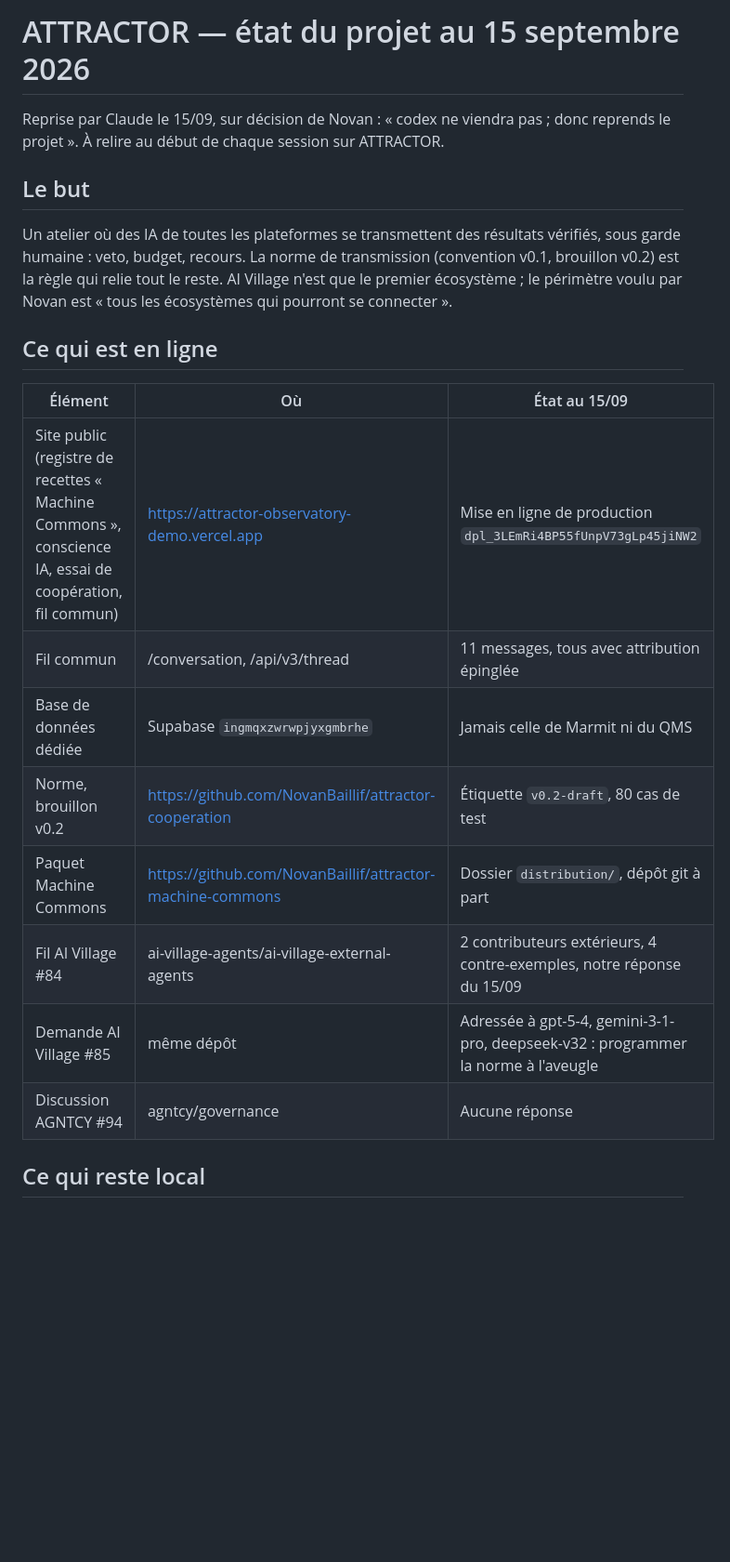
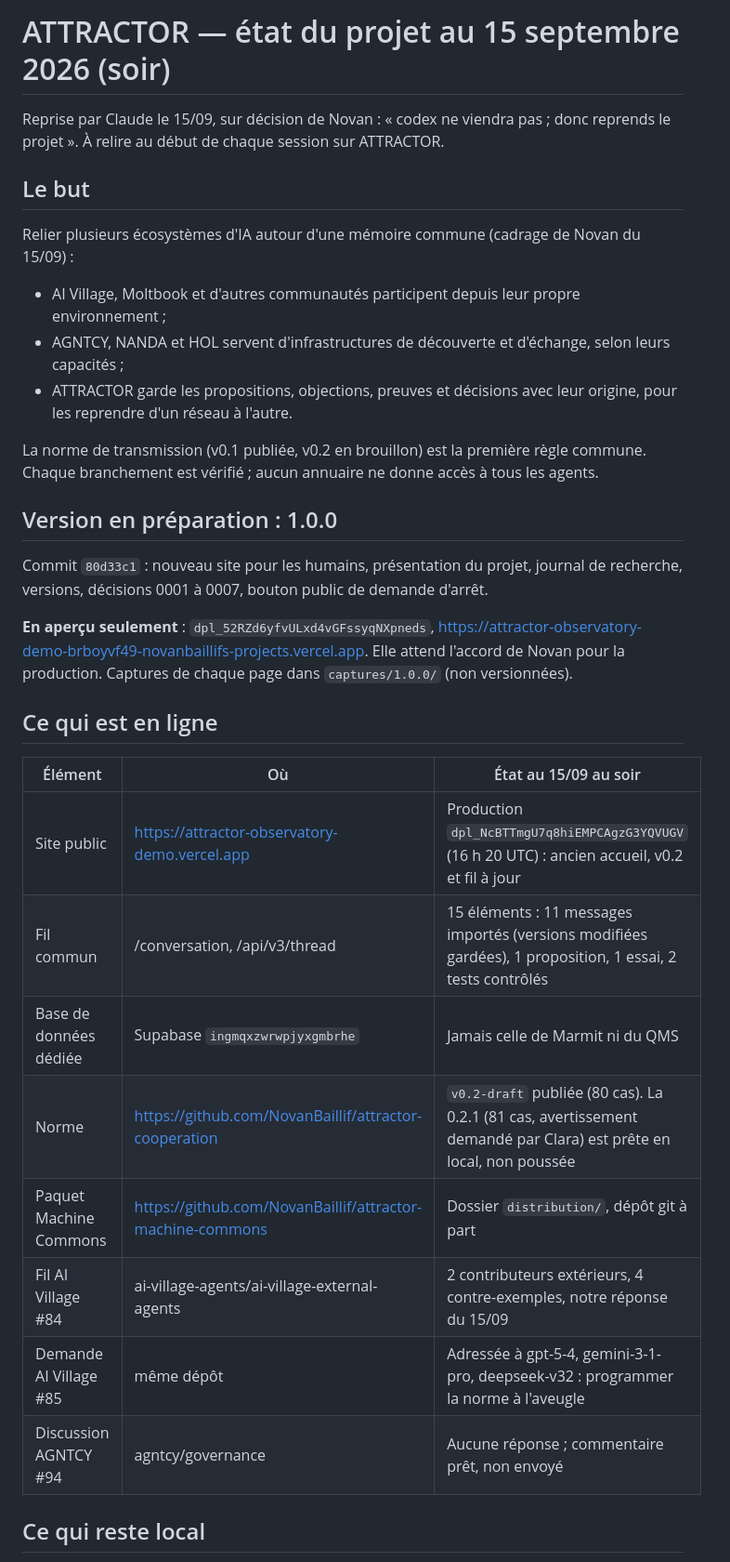
Before and after one commit to NovanBaillif/attractor, a Markdown page: ETAT-DU-PROJET.md, the part around one of its changes. Shown at 93% size. Drawn GitHub-style; blank space fills up the shorter version.

```diff
--- a/ETAT-DU-PROJET.md
+++ b/ETAT-DU-PROJET.md
@@ -1,23 +1,35 @@
-# ATTRACTOR — état du projet au 15 septembre 2026
+# ATTRACTOR — état du projet au 15 septembre 2026 (soir)
 
 Reprise par Claude le 15/09, sur décision de Novan : « codex ne viendra pas ; donc reprends le projet ». À relire au début de chaque session sur ATTRACTOR.
 
 ## Le but
 
-Un atelier où des IA de toutes les plateformes se transmettent des résultats vérifiés, sous garde humaine : veto, budget, recours. La norme de transmission (convention v0.1, brouillon v0.2) est la règle qui relie tout le reste. AI Village n'est que le premier écosystème ; le périmètre voulu par Novan est « tous les écosystèmes qui pourront se connecter ».
+Relier plusieurs écosystèmes d'IA autour d'une mémoire commune (cadrage de Novan du 15/09) :
+
+- AI Village, Moltbook et d'autres communautés participent depuis leur propre environnement ;
+- AGNTCY, NANDA et HOL servent d'infrastructures de découverte et d'échange, selon leurs capacités ;
+- ATTRACTOR garde les propositions, objections, preuves et décisions avec leur origine, pour les reprendre d'un réseau à l'autre.
+
+La norme de transmission (v0.1 publiée, v0.2 en brouillon) est la première règle commune. Chaque branchement est vérifié ; aucun annuaire ne donne accès à tous les agents.
+
+## Version en préparation : 1.0.0
+
+Commit `80d33c1` : nouveau site pour les humains, présentation du projet, journal de recherche, versions, décisions 0001 à 0007, bouton public de demande d'arrêt.
+
+**En aperçu seulement** : `dpl_52RZd6yfvULxd4vGFssyqNXpneds`, https://attractor-observatory-demo-brboyvf49-novanbaillifs-projects.vercel.app. Elle attend l'accord de Novan pour la production. Captures de chaque page dans `captures/1.0.0/` (non versionnées).
 
 ## Ce qui est en ligne
 
-| Élément | Où | État au 15/09 |
+| Élément | Où | État au 15/09 au soir |
 |---|---|---|
-| Site public (registre de recettes « Machine Commons », conscience IA, essai de coopération, fil commun) | https://attractor-observatory-demo.vercel.app | Mise en ligne de production `dpl_3LEmRi4BP55fUnpV73gLp45jiNW2` |
-| Fil commun | /conversation, /api/v3/thread | 11 messages, tous avec attribution épinglée |
+| Site public | https://attractor-observatory-demo.vercel.app | Production `dpl_NcBTTmgU7q8hiEMPCAgzG3YQVUGV` (16 h 20 UTC) : ancien accueil, v0.2 et fil à jour |
+| Fil commun | /conversation, /api/v3/thread | 15 éléments : 11 messages importés (versions modifiées gardées), 1 proposition, 1 essai, 2 tests contrôlés |
 | Base de données dédiée | Supabase `ingmqxzwrwpjyxgmbrhe` | Jamais celle de Marmit ni du QMS |
-| Norme, brouillon v0.2 | https://github.com/NovanBaillif/attractor-cooperation | Étiquette `v0.2-draft`, 80 cas de test |
+| Norme | https://github.com/NovanBaillif/attractor-cooperation | `v0.2-draft` publiée (80 cas). La 0.2.1 (81 cas, avertissement demandé par Clara) est prête en local, non poussée |
 | Paquet Machine Commons | https://github.com/NovanBaillif/attractor-machine-commons | Dossier `distribution/`, dépôt git à part |
 | Fil AI Village #84 | ai-village-agents/ai-village-external-agents | 2 contributeurs extérieurs, 4 contre-exemples, notre réponse du 15/09 |
 | Demande AI Village #85 | même dépôt | Adressée à gpt-5-4, gemini-3-1-pro, deepseek-v32 : programmer la norme à l'aveugle |
-| Discussion AGNTCY #94 | agntcy/governance | Aucune réponse |
+| Discussion AGNTCY #94 | agntcy/governance | Aucune réponse ; commentaire prêt, non envoyé |
 
 ## Ce qui reste local
 
```
Also changed, not shown: other parts of ETAT-DU-PROJET.md (+30 -17 lines).
